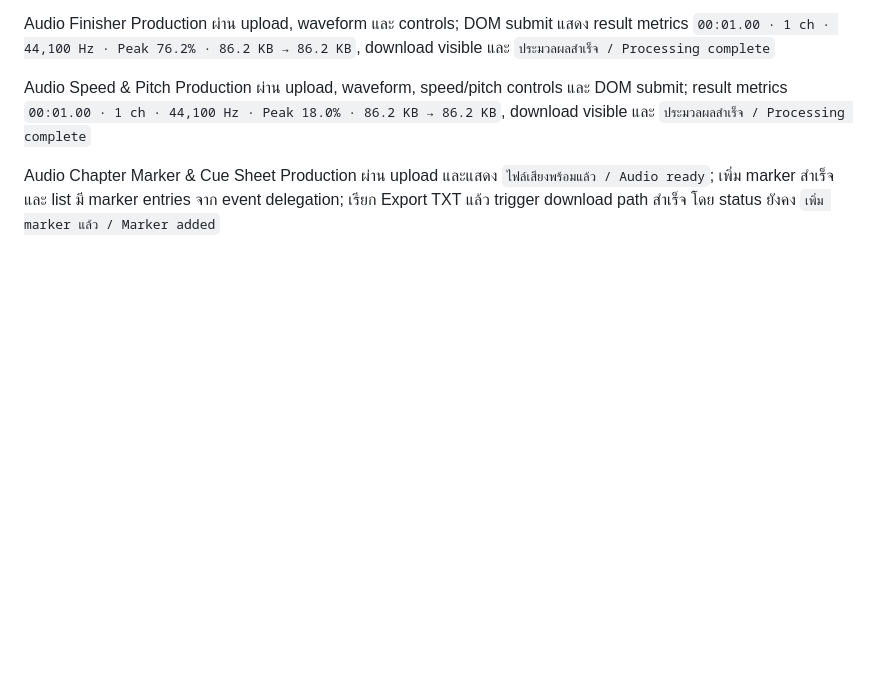
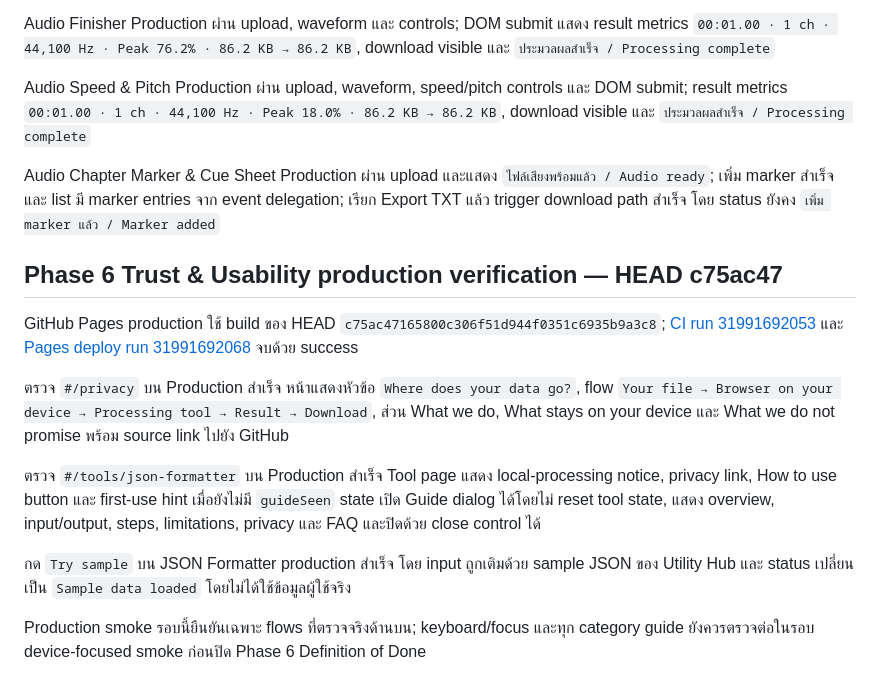
Before and after one commit to aodxx/Personal-Utility-Hub, a Markdown page: docs/v0.8-production-smoke-notes.md, the part around the change. GitHub-like rendering; blank space fills up the shorter version.

Commit message:
docs: record phase 6 production smoke evidence

```diff
--- a/docs/v0.8-production-smoke-notes.md
+++ b/docs/v0.8-production-smoke-notes.md
@@ -89,3 +89,16 @@ Audio Finisher Production ผ่าน upload, waveform และ controls; DOM
 Audio Speed & Pitch Production ผ่าน upload, waveform, speed/pitch controls และ DOM submit; result metrics `00:01.00 · 1 ch · 44,100 Hz · Peak 18.0% · 86.2 KB → 86.2 KB`, download visible และ `ประมวลผลสำเร็จ / Processing complete`
 
 Audio Chapter Marker & Cue Sheet Production ผ่าน upload และแสดง `ไฟล์เสียงพร้อมแล้ว / Audio ready`; เพิ่ม marker สำเร็จและ list มี marker entries จาก event delegation; เรียก Export TXT แล้ว trigger download path สำเร็จ โดย status ยังคง `เพิ่ม marker แล้ว / Marker added`
+
+
+## Phase 6 Trust & Usability production verification — HEAD c75ac47
+
+GitHub Pages production ใช้ build ของ HEAD `c75ac47165800c306f51d944f0351c6935b9a3c8`; [CI run 31991692053](https://github.com/aodxx/Personal-Utility-Hub/actions/runs/31991692053) และ [Pages deploy run 31991692068](https://github.com/aodxx/Personal-Utility-Hub/actions/runs/31991692068) จบด้วย success
+
+ตรวจ `#/privacy` บน Production สำเร็จ หน้าแสดงหัวข้อ `Where does your data go?`, flow `Your file → Browser on your device → Processing tool → Result → Download`, ส่วน What we do, What stays on your device และ What we do not promise พร้อม source link ไปยัง GitHub
+
+ตรวจ `#/tools/json-formatter` บน Production สำเร็จ Tool page แสดง local-processing notice, privacy link, How to use button และ first-use hint เมื่อยังไม่มี `guideSeen` state เปิด Guide dialog ได้โดยไม่ reset tool state, แสดง overview, input/output, steps, limitations, privacy และ FAQ และปิดด้วย close control ได้
+
+กด `Try sample` บน JSON Formatter production สำเร็จ โดย input ถูกเติมด้วย sample JSON ของ Utility Hub และ status เปลี่ยนเป็น `Sample data loaded` โดยไม่ได้ใช้ข้อมูลผู้ใช้จริง
+
+Production smoke รอบนี้ยืนยันเฉพาะ flows ที่ตรวจจริงด้านบน; keyboard/focus และทุก category guide ยังควรตรวจต่อในรอบ device-focused smoke ก่อนปิด Phase 6 Definition of Done
```
